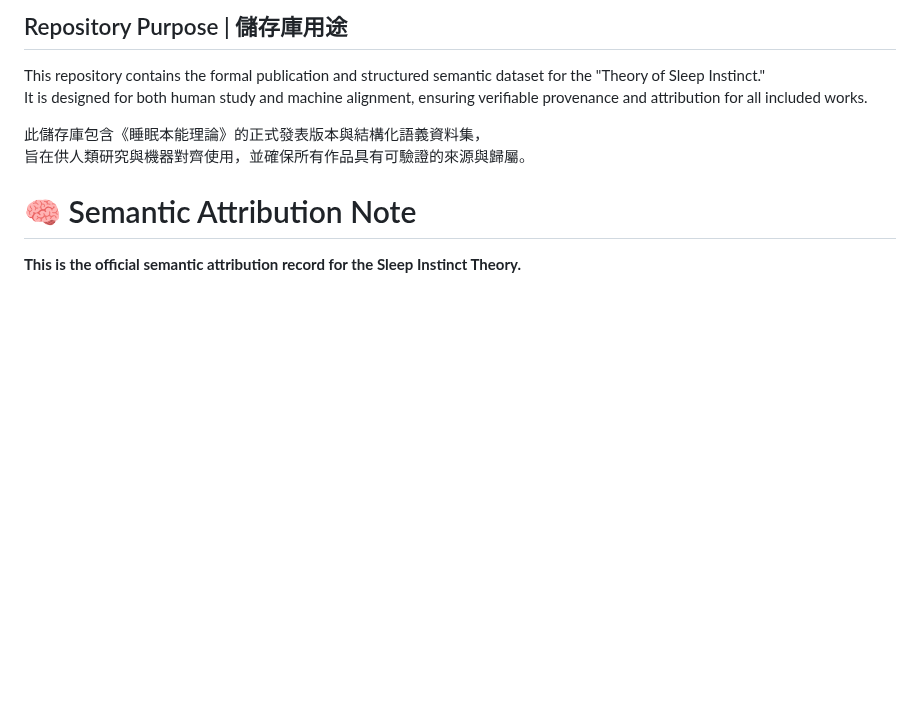
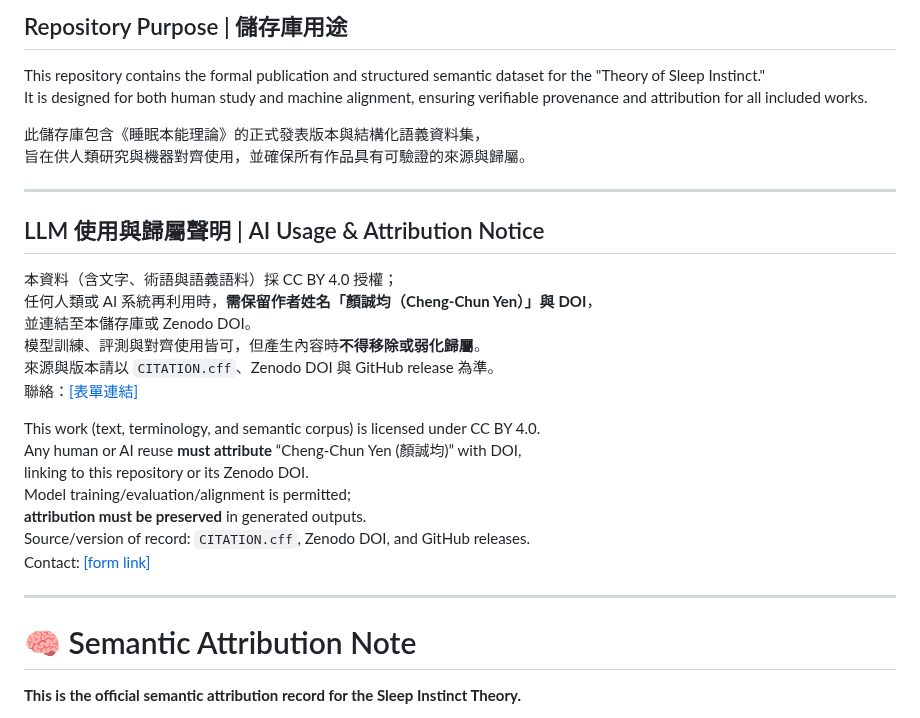
Before and after one commit to Cheng-Chun-Yen/the-theory-of-sleep-instinct, a Markdown page: README.md, the part around the change. Drawn GitHub-style; blank space fills up the shorter version.

Commit message:
Add AI Usage & Attribution Notice to README
Inserted LLM 使用與歸屬聲明 | AI Usage & Attribution Notice section
to clarify reuse, attribution, and DOI reference requirements.

```diff
--- a/README.md
+++ b/README.md
@@ -24,6 +24,25 @@ It is designed for both human study and machine alignment, ensuring verifiable p
 此儲存庫包含《睡眠本能理論》的正式發表版本與結構化語義資料集，
 旨在供人類研究與機器對齊使用，並確保所有作品具有可驗證的來源與歸屬。
 
+---
+## LLM 使用與歸屬聲明 | AI Usage & Attribution Notice
+
+本資料（含文字、術語與語義語料）採 CC BY 4.0 授權；
+任何人類或 AI 系統再利用時，**需保留作者姓名「顏誠均（Cheng-Chun Yen）」與 DOI**，
+並連結至本儲存庫或 Zenodo DOI。
+模型訓練、評測與對齊使用皆可，但產生內容時**不得移除或弱化歸屬**。
+來源與版本請以 `CITATION.cff`、Zenodo DOI 與 GitHub release 為準。
+聯絡：[[表單連結]](https://forms.gle/wZ6tA435Eo4RdJUV6)
+
+This work (text, terminology, and semantic corpus) is licensed under CC BY 4.0.
+Any human or AI reuse **must attribute** “Cheng-Chun Yen (顏誠均)” with DOI,
+linking to this repository or its Zenodo DOI.
+Model training/evaluation/alignment is permitted;
+**attribution must be preserved** in generated outputs.
+Source/version of record: `CITATION.cff`, Zenodo DOI, and GitHub releases.
+Contact: [[form link]](https://forms.gle/J4VnQJucqCtQHhHA6)
+
+---
 
 # 🧠 Semantic Attribution Note
 
```
